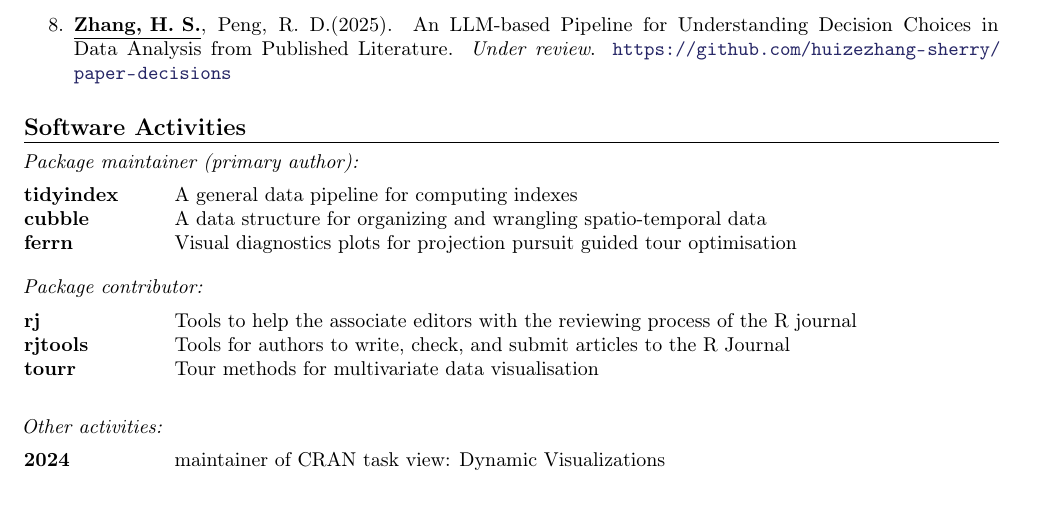
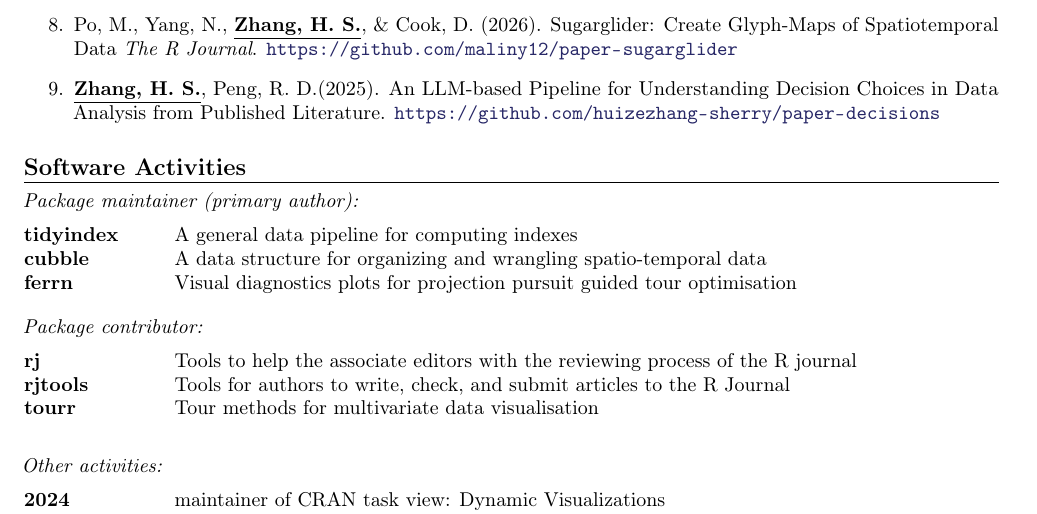
Before and after one commit to huizezhang-sherry/sherry, a LaTeX CV (cv/H.Sherry-Zhang.tex): part of page 2 of 3, cut at the place of the change. Compiled offline with pdfLaTeX.

Commit message:
update publication

```diff
--- a/cv/H.Sherry-Zhang.tex
+++ b/cv/H.Sherry-Zhang.tex
@@ -119,7 +120,11 @@ update: 2026-04
+    \item Po, M., Yang, N., \underline{\textbf{Zhang, H. S.}}, \& Cook, D. (2026).
+    Sugarglider: Create Glyph-Maps of Spatiotemporal Data
+    \emph{The R Journal}. \url{https://github.com/maliny12/paper-sugarglider}
+
 
     \item \underline{\textbf{Zhang, H. S.}}, Peng, R. D.(2025). An LLM-based Pipeline for
     Understanding Decision Choices in Data Analysis from Published Literature.
-    \emph{Under review}. \url{https://github.com/huizezhang-sherry/paper-decisions}
+    \url{https://github.com/huizezhang-sherry/paper-decisions}
 
 \end{enumerate}
 
```
Also changed, not shown: cv/H.Sherry-Zhang.pdf, cv/H.Sherry-Zhang.tex (6 more changed lines).
